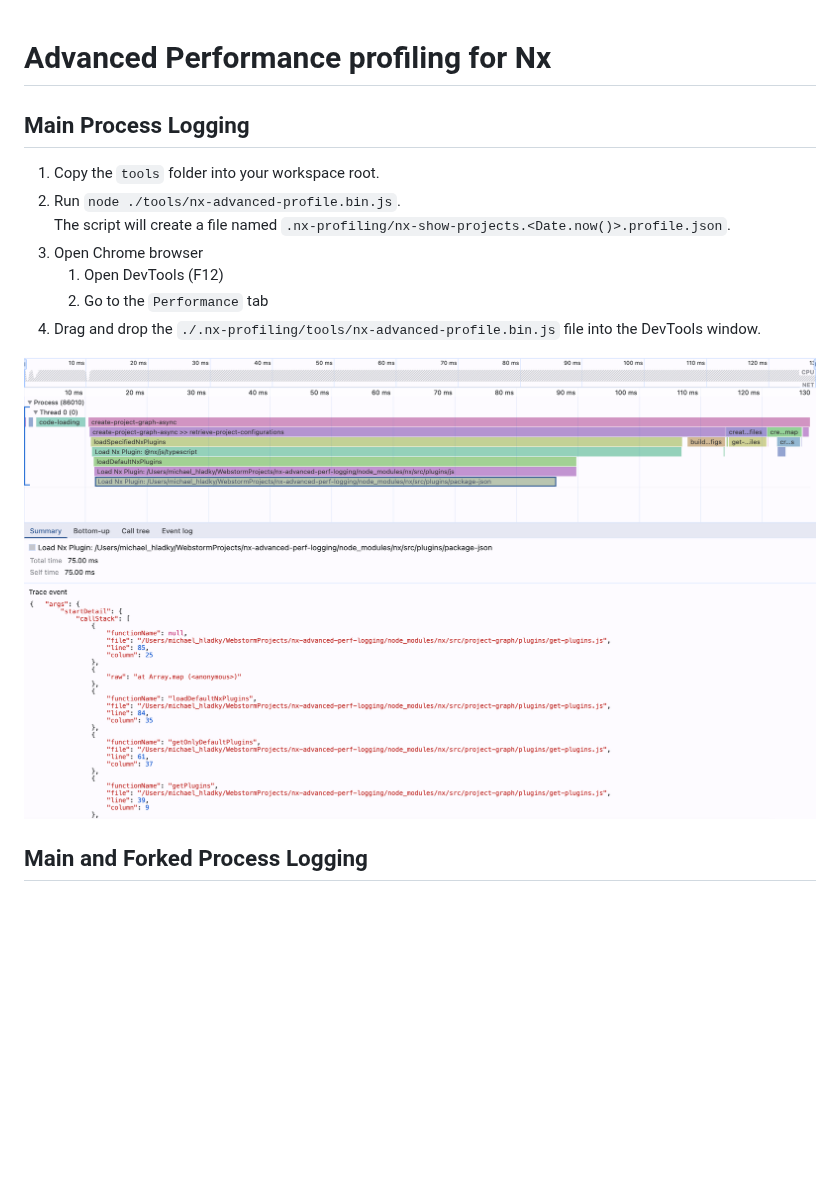
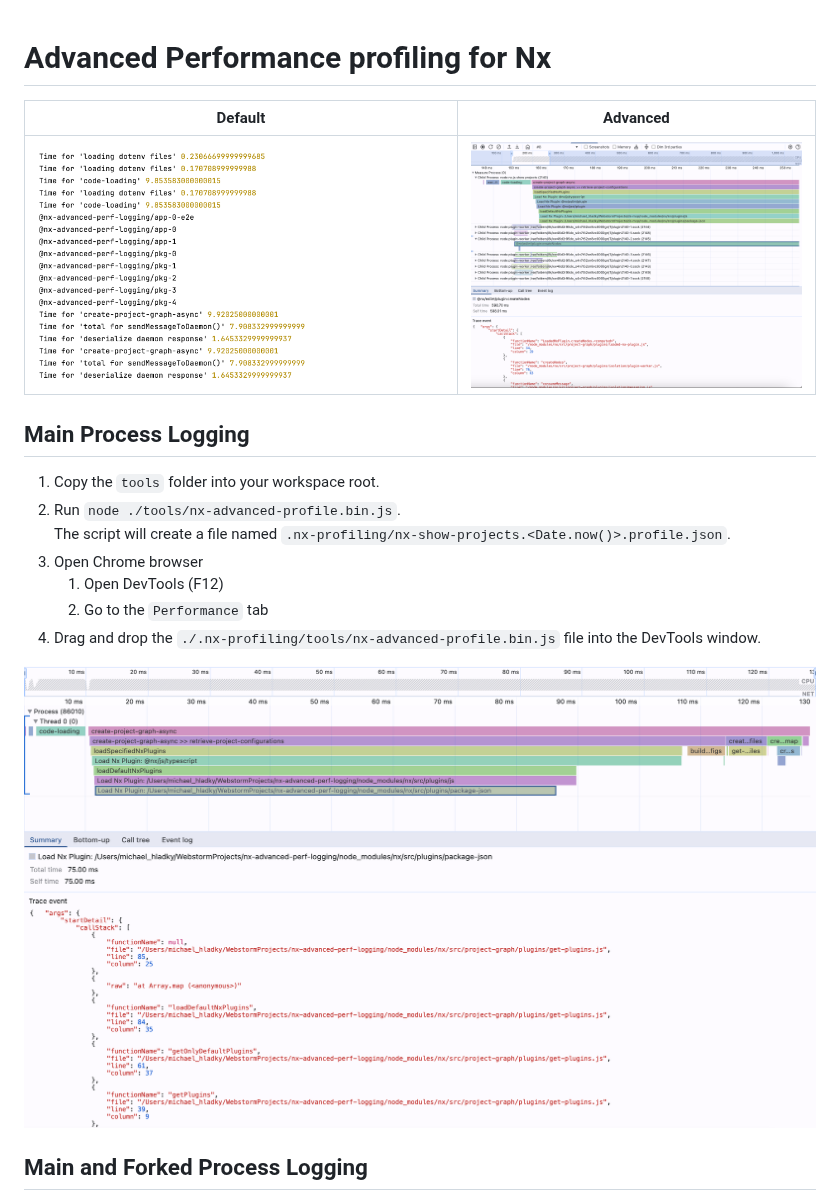
Before and after one commit to push-based/cpu-prof, a Markdown page: README.md, the part around one of its changes. GitHub-like rendering; pictures changed too: tools/imgs/nx-default-profile.png (added); blank space fills up the shorter version.

```diff
--- a/README.md
+++ b/README.md
@@ -1,4 +1,8 @@
 # Advanced Performance profiling for Nx
+
+| Default                                                  | Advanced                                                                   |
+|----------------------------------------------------------|----------------------------------------------------------------------------|
+| ![flame-charts.png](./tools/imgs/nx-default-profile.png) | ![flame-charts.png](./tools/imgs/main-and-forked-process-flame-charts.png) |
 
 ## Main Process Logging
 
@@ -10,7 +14,7 @@
    2. Go to the `Performance` tab
 4. Drag and drop the `./.nx-profiling/tools/nx-advanced-profile.bin.js` file into the DevTools window.
 
-![flame-charts.png](./tools/main-process-flame-charts.png)
+![flame-charts.png](./tools/imgs/main-process-flame-charts.png)
 
 ## Main and Forked Process Logging
 
```
Also changed, not shown: other parts of README.md (+1 -1 lines), tools/imgs/main-and-forked-process-flame-charts.png (renamed from tools/main-and-forked-process-flame-charts.png), tools/imgs/main-process-flame-charts.png (renamed from tools/main-process-flame-charts.png).
